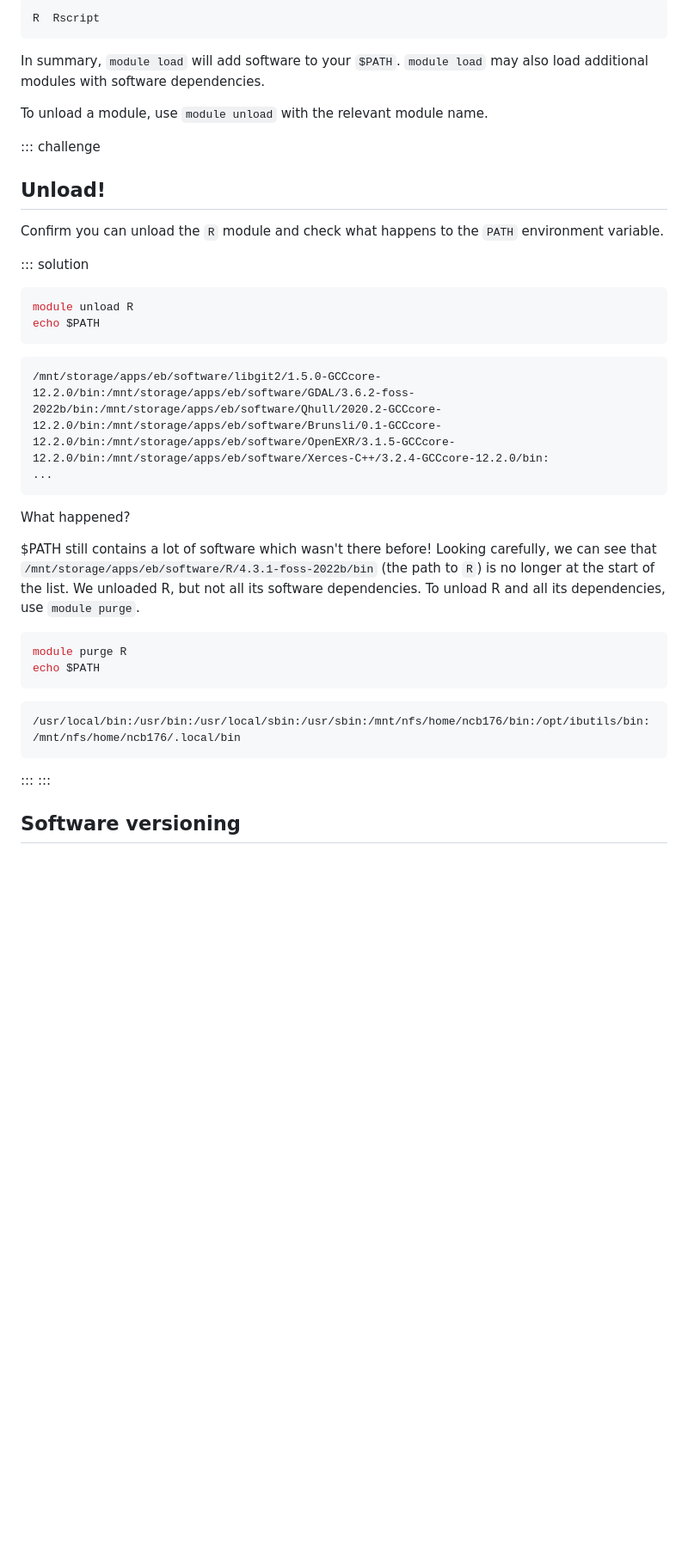
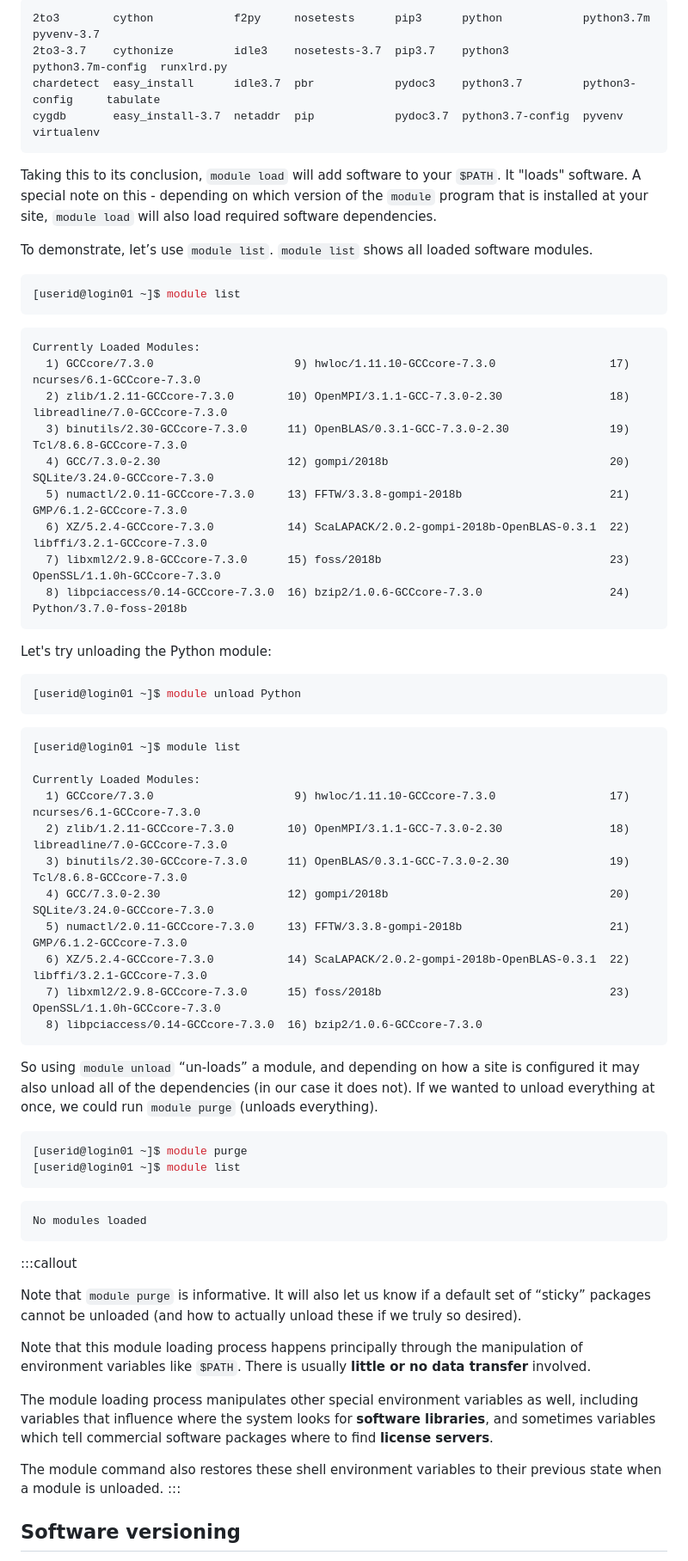
Before and after one commit to NclRSE-Training/hpc-intro-rocket, a Markdown page: episodes/40-modules.md, the part around the change printed below. Shown: that part at 86% size. GitHub-like rendering; blank space fills up the shorter version.

Commit message:
updated 40-modules.md up to

````diff
--- a/episodes/40-modules.md
+++ b/episodes/40-modules.md
@@ -166,38 +189,88 @@ ran the `module load` command, it added a directory to the beginning of our
 ```
 ```output
-R  Rscript
+2to3        cython            f2py     nosetests      pip3      python            python3.7m         pyvenv-3.7
+2to3-3.7    cythonize         idle3    nosetests-3.7  pip3.7    python3           python3.7m-config  runxlrd.py
+chardetect  easy_install      idle3.7  pbr            pydoc3    python3.7         python3-config     tabulate
+cygdb       easy_install-3.7  netaddr  pip            pydoc3.7  python3.7-config  pyvenv             virtualenv
 ```
 
-In summary, `module load` will add software to your `$PATH`.
-`module load` may also load additional modules with software dependencies.
+Taking this to its conclusion, `module load` will add software to your `$PATH`.
+It "loads" software. A special note on this - depending on which version of the
+`module` program that is installed at your site, `module load` will also load
+required software dependencies.
 
-To unload a module, use `module unload` with the relevant module name.
+To demonstrate, let’s use `module list`. `module list` shows all loaded software modules.
 
-::: challenge
-## Unload!
-Confirm you can unload the `R` module and check what happens to the `PATH` environment variable.
-
-::: solution
 ```bash
-module unload R
-echo $PATH
+[userid@login01 ~]$ module list
 ```
 ```output
-/mnt/storage/apps/eb/software/libgit2/1.5.0-GCCcore-12.2.0/bin:/mnt/storage/apps/eb/software/GDAL/3.6.2-foss-2022b/bin:/mnt/storage/apps/eb/software/Qhull/2020.2-GCCcore-12.2.0/bin:/mnt/storage/apps/eb/software/Brunsli/0.1-GCCcore-12.2.0/bin:/mnt/storage/apps/eb/software/OpenEXR/3.1.5-GCCcore-12.2.0/bin:/mnt/storage/apps/eb/software/Xerces-C++/3.2.4-GCCcore-12.2.0/bin:
-...
+Currently Loaded Modules:
+  1) GCCcore/7.3.0                     9) hwloc/1.11.10-GCCcore-7.3.0                 17) ncurses/6.1-GCCcore-7.3.0
+  2) zlib/1.2.11-GCCcore-7.3.0        10) OpenMPI/3.1.1-GCC-7.3.0-2.30                18) libreadline/7.0-GCCcore-7.3.0
+  3) binutils/2.30-GCCcore-7.3.0      11) OpenBLAS/0.3.1-GCC-7.3.0-2.30               19) Tcl/8.6.8-GCCcore-7.3.0
+  4) GCC/7.3.0-2.30                   12) gompi/2018b                                 20) SQLite/3.24.0-GCCcore-7.3.0
+  5) numactl/2.0.11-GCCcore-7.3.0     13) FFTW/3.3.8-gompi-2018b                      21) GMP/6.1.2-GCCcore-7.3.0
+  6) XZ/5.2.4-GCCcore-7.3.0           14) ScaLAPACK/2.0.2-gompi-2018b-OpenBLAS-0.3.1  22) libffi/3.2.1-GCCcore-7.3.0
+  7) libxml2/2.9.8-GCCcore-7.3.0      15) foss/2018b                                  23) OpenSSL/1.1.0h-GCCcore-7.3.0
+  8) libpciaccess/0.14-GCCcore-7.3.0  16) bzip2/1.0.6-GCCcore-7.3.0                   24) Python/3.7.0-foss-2018b
 ```
-What happened?
 
-$PATH still contains a lot of software which wasn't there before!  Looking carefully, we can see that `/mnt/storage/apps/eb/software/R/4.3.1-foss-2022b/bin` (the path to `R`) is no longer at the start of the list. We unloaded R, but not all its software dependencies. To unload R and all its dependencies, use `module purge`.
+Let's try unloading the Python module:
+
 ```bash
-module purge R
-echo $PATH
+[userid@login01 ~]$ module unload Python
 ```
 ```output
-/usr/local/bin:/usr/bin:/usr/local/sbin:/usr/sbin:/mnt/nfs/home/ncb176/bin:/opt/ibutils/bin:/mnt/nfs/home/ncb176/.local/bin
+[userid@login01 ~]$ module list
+
+Currently Loaded Modules:
+  1) GCCcore/7.3.0                     9) hwloc/1.11.10-GCCcore-7.3.0                 17) ncurses/6.1-GCCcore-7.3.0
+  2) zlib/1.2.11-GCCcore-7.3.0        10) OpenMPI/3.1.1-GCC-7.3.0-2.30                18) libreadline/7.0-GCCcore-7.3.0
+  3) binutils/2.30-GCCcore-7.3.0      11) OpenBLAS/0.3.1-GCC-7.3.0-2.30               19) Tcl/8.6.8-GCCcore-7.3.0
+  4) GCC/7.3.0-2.30                   12) gompi/2018b                                 20) SQLite/3.24.0-GCCcore-7.3.0
+  5) numactl/2.0.11-GCCcore-7.3.0     13) FFTW/3.3.8-gompi-2018b                      21) GMP/6.1.2-GCCcore-7.3.0
+  6) XZ/5.2.4-GCCcore-7.3.0           14) ScaLAPACK/2.0.2-gompi-2018b-OpenBLAS-0.3.1  22) libffi/3.2.1-GCCcore-7.3.0
+  7) libxml2/2.9.8-GCCcore-7.3.0      15) foss/2018b                                  23) OpenSSL/1.1.0h-GCCcore-7.3.0
+  8) libpciaccess/0.14-GCCcore-7.3.0  16) bzip2/1.0.6-GCCcore-7.3.0
 ```
+
+So using `module unload` “un-loads” a module, and depending on how a site is configured it may also unload all of the dependencies (in our case it does not). If we wanted to unload everything at once, we could run `module purge` (unloads everything).
+
+```bash
+[userid@login01 ~]$ module purge
+[userid@login01 ~]$ module list
+```
+```output
+No modules loaded
+```
+
+:::callout
+
+Note that `module purge` is informative. It will also let us know if a default set of “sticky” packages cannot be unloaded (and how to actually unload these if we truly so desired).
+
+Note that this module loading process happens principally through the manipulation of environment variables like `$PATH`. There is usually **little or no data transfer** involved.
+
+The module loading process manipulates other special environment variables as well, including variables that influence where the system looks for **software libraries**, and sometimes variables which tell commercial software packages where to find **license servers**.
+
+The module command also restores these shell environment variables to their previous state when a module is unloaded.
 :::
-:::
+
+
+
+
+
+
+
+
+
+
+
+
+
+
+
+
 
 ## Software versioning
 
````
Also changed, not shown: other parts of episodes/40-modules.md (+44 -21 lines).
